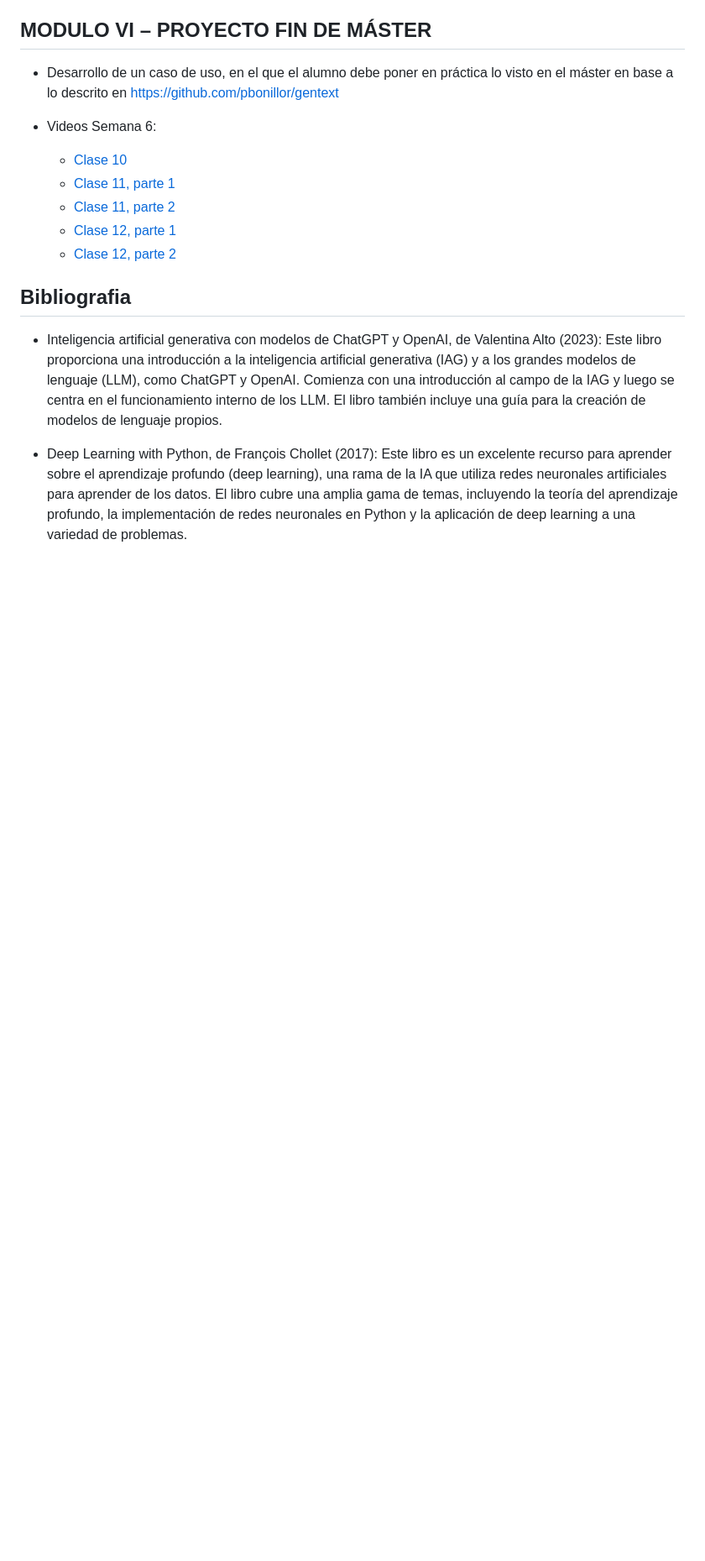
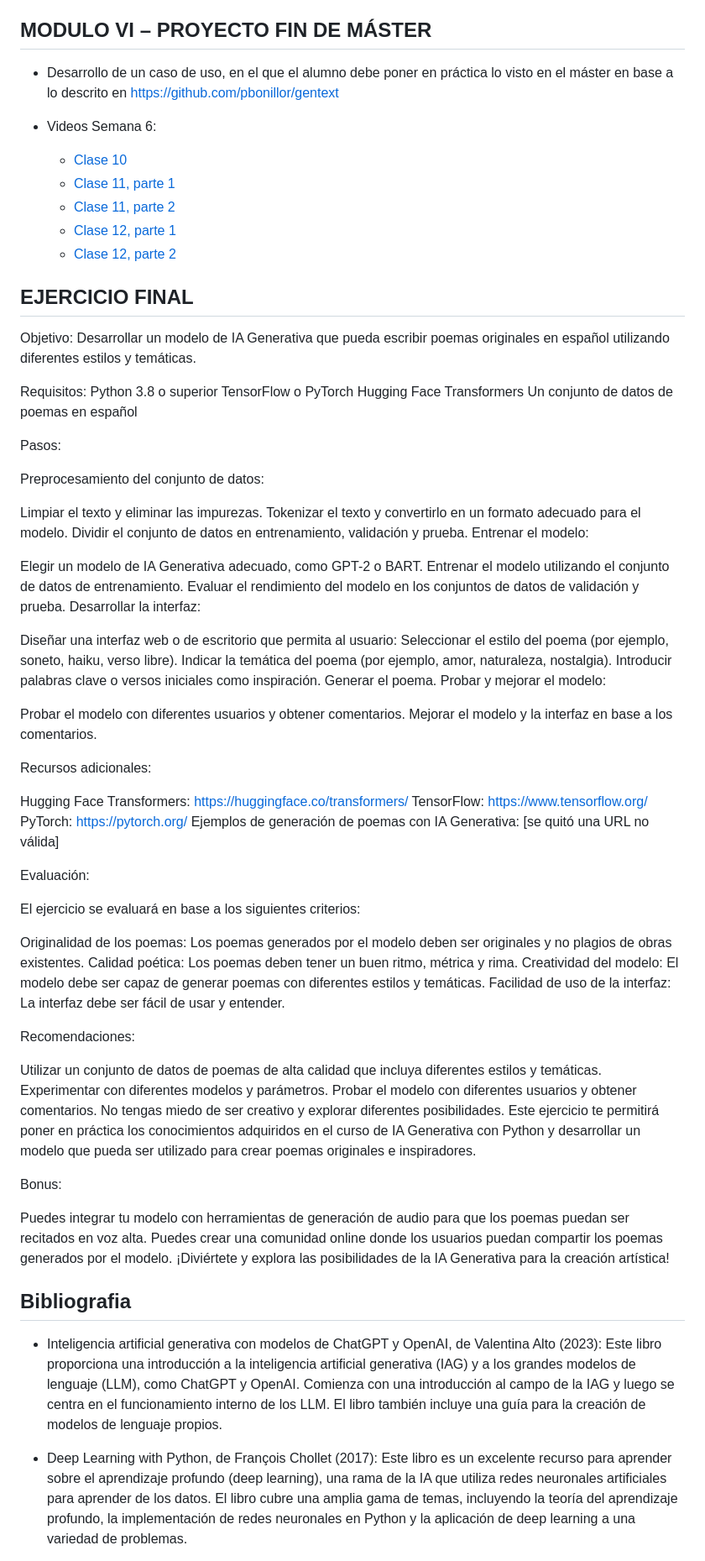
Before and after one commit to pbonillor/IA_GENERATIVA_CON_PYTHON, a Markdown page: README.md, the part around the change. Shown at 84% size. Drawn GitHub-style; blank space fills up the shorter version.

Commit message:
MODULO_V

```diff
--- a/README.md
+++ b/README.md
@@ -162,6 +162,70 @@ Para realizar este curso, son necesarios conocimientos basicos del lenguaje de p
     * [Clase 12, parte 1]()
     * [Clase 12, parte 2]()
 
+## EJERCICIO FINAL
+
+Objetivo: Desarrollar un modelo de IA Generativa que pueda escribir poemas originales en español utilizando diferentes estilos y temáticas.
+
+Requisitos:
+  Python 3.8 o superior
+  TensorFlow o PyTorch
+  Hugging Face Transformers
+  Un conjunto de datos de poemas en español
+
+Pasos:
+
+  Preprocesamiento del conjunto de datos:
+
+  Limpiar el texto y eliminar las impurezas.
+  Tokenizar el texto y convertirlo en un formato adecuado para el modelo.
+  Dividir el conjunto de datos en entrenamiento, validación y prueba.
+  Entrenar el modelo:
+
+  Elegir un modelo de IA Generativa adecuado, como GPT-2 o BART.
+  Entrenar el modelo utilizando el conjunto de datos de entrenamiento.
+  Evaluar el rendimiento del modelo en los conjuntos de datos de validación y prueba.
+  Desarrollar la interfaz:
+
+  Diseñar una interfaz web o de escritorio que permita al usuario:
+  Seleccionar el estilo del poema (por ejemplo, soneto, haiku, verso libre).
+  Indicar la temática del poema (por ejemplo, amor, naturaleza, nostalgia).
+  Introducir palabras clave o versos iniciales como inspiración.
+  Generar el poema.
+  Probar y mejorar el modelo:
+
+  Probar el modelo con diferentes usuarios y obtener comentarios.
+  Mejorar el modelo y la interfaz en base a los comentarios.
+
+Recursos adicionales:
+
+  Hugging Face Transformers: https://huggingface.co/transformers/
+  TensorFlow: https://www.tensorflow.org/
+  PyTorch: https://pytorch.org/
+  Ejemplos de generación de poemas con IA Generativa: [se quitó una URL no válida]
+
+Evaluación:
+
+  El ejercicio se evaluará en base a los siguientes criterios:
+
+  Originalidad de los poemas: Los poemas generados por el modelo deben ser originales y no plagios de obras existentes.
+  Calidad poética: Los poemas deben tener un buen ritmo, métrica y rima.
+  Creatividad del modelo: El modelo debe ser capaz de generar poemas con diferentes estilos y temáticas.
+  Facilidad de uso de la interfaz: La interfaz debe ser fácil de usar y entender.
+
+Recomendaciones:
+
+  Utilizar un conjunto de datos de poemas de alta calidad que incluya diferentes estilos y temáticas.
+  Experimentar con diferentes modelos y parámetros.
+  Probar el modelo con diferentes usuarios y obtener comentarios.
+  No tengas miedo de ser creativo y explorar diferentes posibilidades.
+  Este ejercicio te permitirá poner en práctica los conocimientos adquiridos en el curso de IA Generativa con Python y desarrollar un modelo que pueda ser utilizado para crear poemas originales e inspiradores.
+
+Bonus:
+
+  Puedes integrar tu modelo con herramientas de generación de audio para que los poemas puedan ser recitados en voz alta.
+  Puedes crear una comunidad online donde los usuarios puedan compartir los poemas generados por el modelo.
+  ¡Diviértete y explora las posibilidades de la IA Generativa para la creación artística!
+
 
 ## Bibliografia
   * Inteligencia artificial generativa con modelos de ChatGPT y OpenAI, de Valentina Alto (2023): Este libro proporciona una introducción a la inteligencia artificial generativa (IAG) y a los grandes modelos de lenguaje (LLM), como ChatGPT y OpenAI. Comienza con una introducción al campo de la IAG y luego se centra en el funcionamiento interno de los LLM. El libro también incluye una guía para la creación de modelos de lenguaje propios.
```
